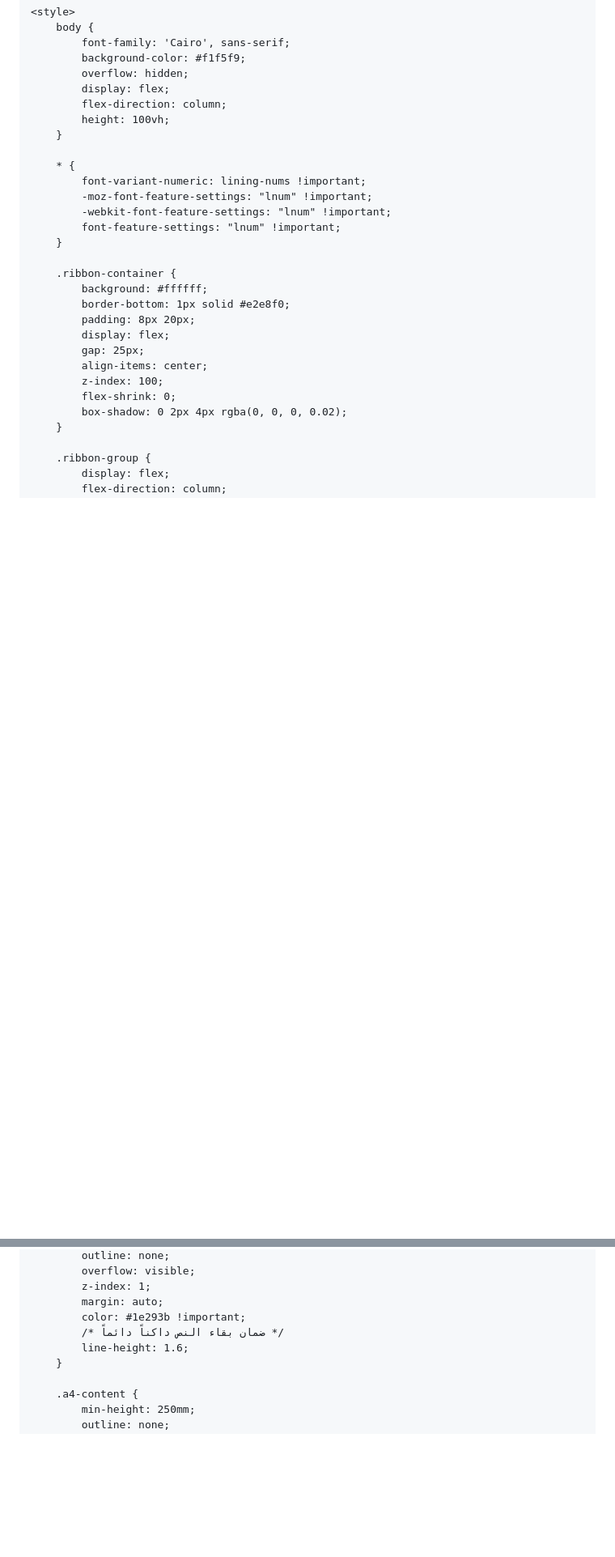
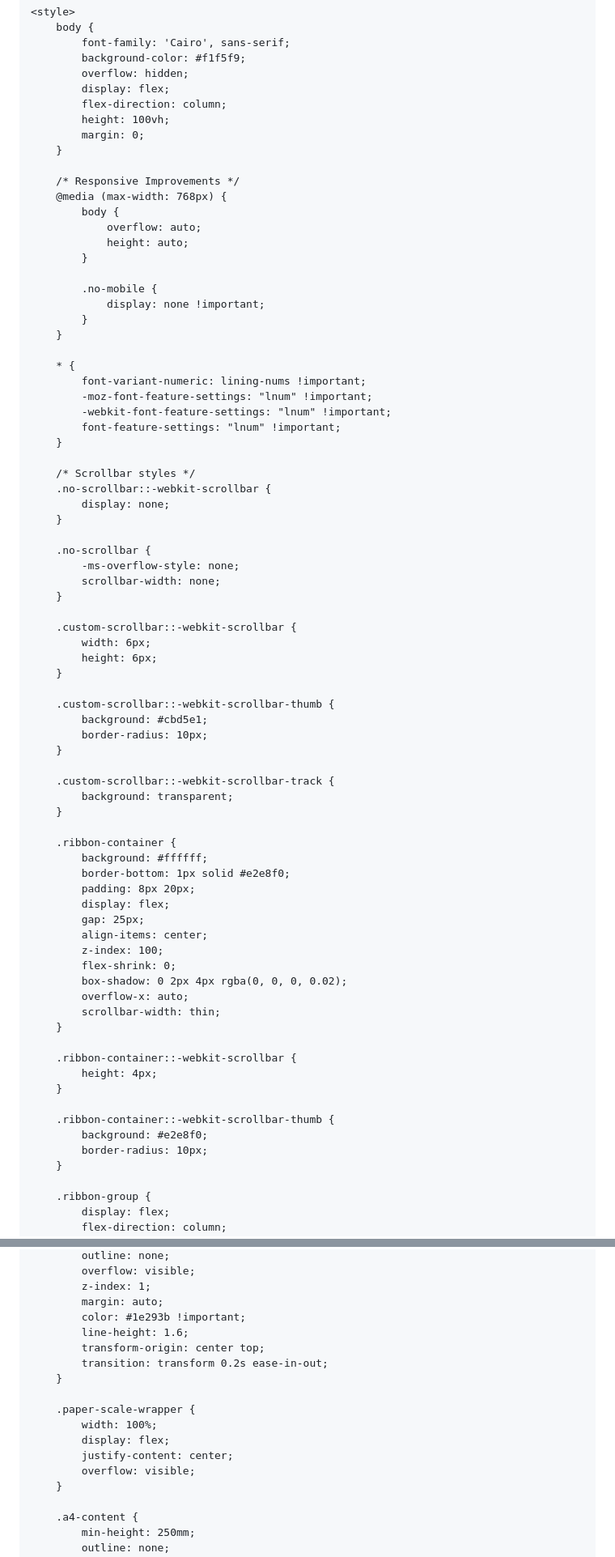
Before and after one commit to benhazem-service/kitaba-, a Markdown page: README.md, 2 parts joined by grey strips. Shown at 81% size. Rendered like a GitHub page; blank space fills up the shorter version.

Commit message:
Enhance responsiveness and scrollbar styles
Added responsive improvements and scrollbar styles to enhance layout and usability.

```diff
--- a/README.md
+++ b/README.md
@@ -48,6 +48,19 @@
             display: flex;
             flex-direction: column;
             height: 100vh;
+            margin: 0;
+        }
+
+        /* Responsive Improvements */
+        @media (max-width: 768px) {
+            body {
+                overflow: auto;
+                height: auto;
+            }
+
+            .no-mobile {
+                display: none !important;
+            }
         }
 
         * {
@@ -55,6 +68,30 @@
             -moz-font-feature-settings: "lnum" !important;
             -webkit-font-feature-settings: "lnum" !important;
             font-feature-settings: "lnum" !important;
+        }
+
+        /* Scrollbar styles */
+        .no-scrollbar::-webkit-scrollbar {
+            display: none;
+        }
+
+        .no-scrollbar {
+            -ms-overflow-style: none;
+            scrollbar-width: none;
+        }
+
+        .custom-scrollbar::-webkit-scrollbar {
+            width: 6px;
+            height: 6px;
+        }
+
+        .custom-scrollbar::-webkit-scrollbar-thumb {
+            background: #cbd5e1;
+            border-radius: 10px;
+        }
+
+        .custom-scrollbar::-webkit-scrollbar-track {
+            background: transparent;
         }
 
         .ribbon-container {
@@ -67,6 +104,17 @@
             z-index: 100;
             flex-shrink: 0;
             box-shadow: 0 2px 4px rgba(0, 0, 0, 0.02);
+            overflow-x: auto;
+            scrollbar-width: thin;
+        }
+
+        .ribbon-container::-webkit-scrollbar {
+            height: 4px;
+        }
+
+        .ribbon-container::-webkit-scrollbar-thumb {
+            background: #e2e8f0;
+            border-radius: 10px;
         }
 
         .ribbon-group {
@@ -142,8 +190,16 @@
             z-index: 1;
             margin: auto;
             color: #1e293b !important;
-            /* ضمان بقاء النص داكناً دائماً */
             line-height: 1.6;
+            transform-origin: center top;
+            transition: transform 0.2s ease-in-out;
+        }
+
+        .paper-scale-wrapper {
+            width: 100%;
+            display: flex;
+            justify-content: center;
+            overflow: visible;
         }
 
         .a4-content {
```
Also changed, not shown: other parts of README.md (+91 -57 lines).
